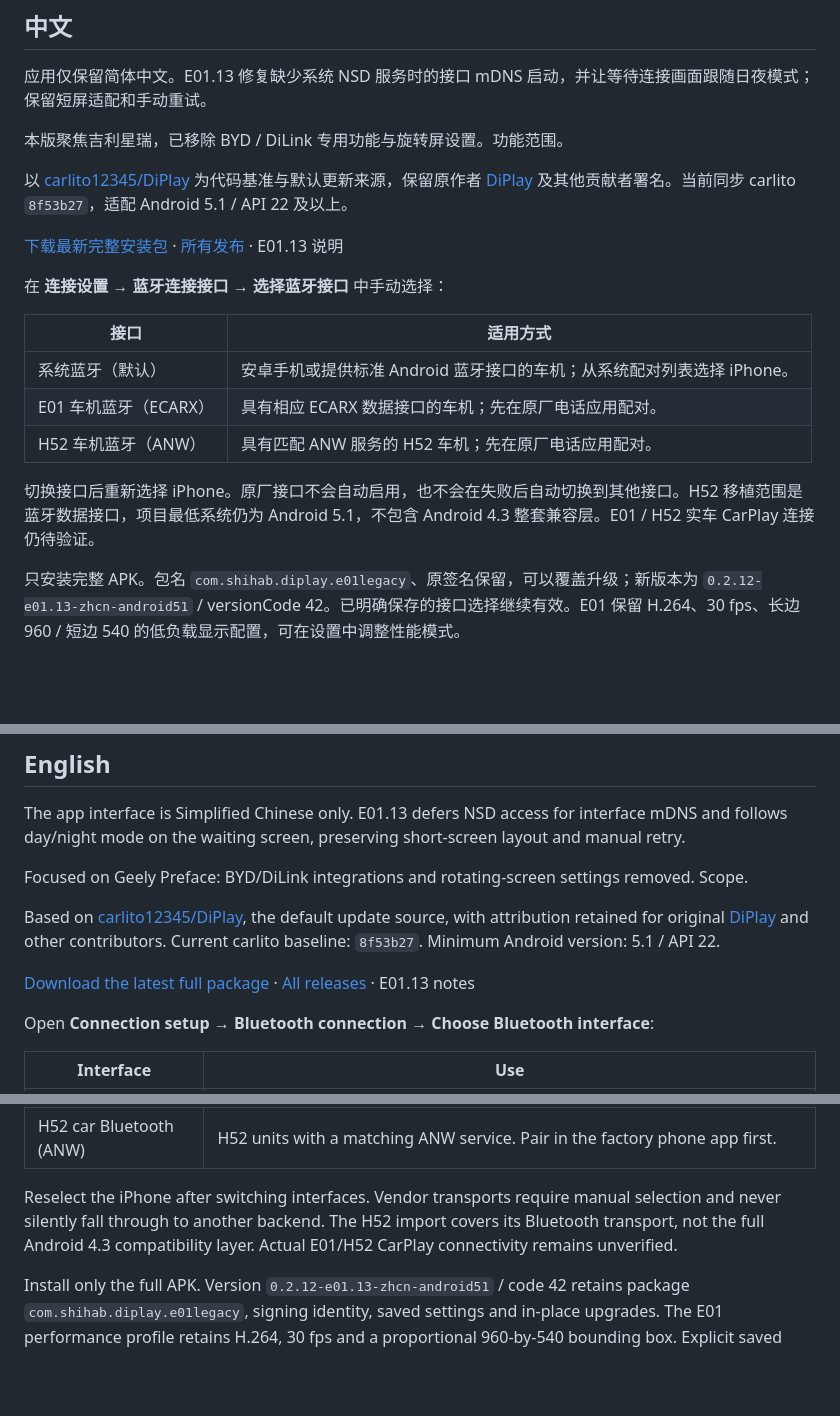
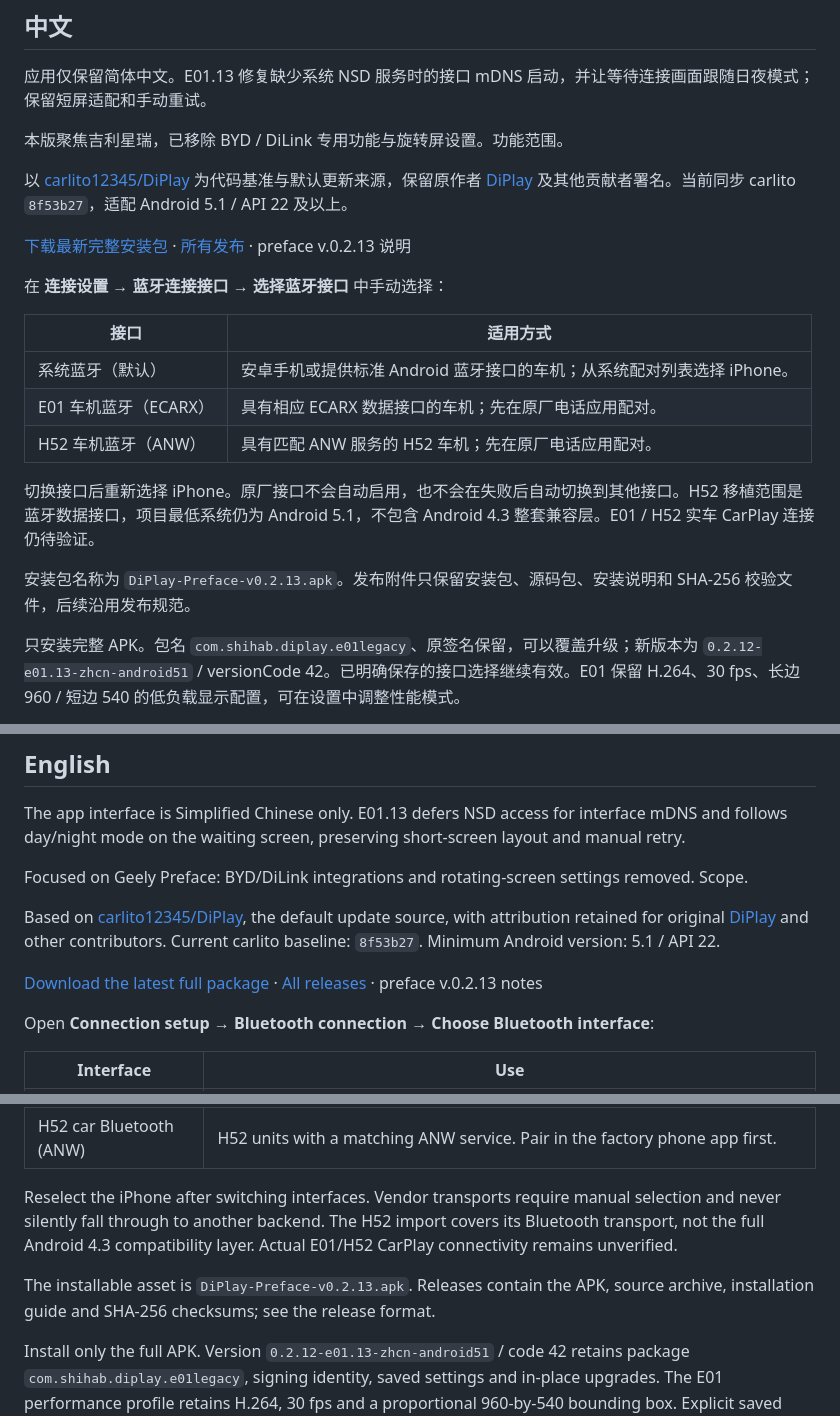
Before and after one commit to huangwits/DiPlay-Preface, a Markdown page: README.md, 3 parts joined by grey strips. Drawn GitHub-style; blank space fills up the shorter version.

Commit message:
Adopt owner release naming and keep public assets concise

```diff
--- a/README.md
+++ b/README.md
@@ -8,7 +8,7 @@
 
 以 [carlito12345/DiPlay](https://github.com/carlito12345/DiPlay) 为代码基准与默认更新来源，保留原作者 [DiPlay](https://github.com/shihabal3amri/DiPlay) 及其他贡献者署名。当前同步 carlito `8f53b27`，适配 Android 5.1 / API 22 及以上。
 
-[下载最新完整安装包](https://github.com/huangwits/DiPlay-Preface/releases/tag/v0.2.12-preface-e01.13-zhcn) · [所有发布](https://github.com/huangwits/DiPlay-Preface/releases) · E01.13 说明
+[下载最新完整安装包](https://github.com/huangwits/DiPlay-Preface/releases/tag/v0.2.12-preface-e01.13-zhcn) · [所有发布](https://github.com/huangwits/DiPlay-Preface/releases) · preface v.0.2.13 说明
 
 在 **连接设置 → 蓝牙连接接口 → 选择蓝牙接口** 中手动选择：
 
@@ -19,6 +19,8 @@
 | H52 车机蓝牙（ANW） | 具有匹配 ANW 服务的 H52 车机；先在原厂电话应用配对。 |
 
 切换接口后重新选择 iPhone。原厂接口不会自动启用，也不会在失败后自动切换到其他接口。H52 移植范围是蓝牙数据接口，项目最低系统仍为 Android 5.1，不包含 Android 4.3 整套兼容层。E01 / H52 实车 CarPlay 连接仍待验证。
+
+安装包名称为 `DiPlay-Preface-v0.2.13.apk`。发布附件只保留安装包、源码包、安装说明和 SHA-256 校验文件，后续沿用发布规范。
 
 只安装完整 APK。包名 `com.shihab.diplay.e01legacy`、原签名保留，可以覆盖升级；新版本为 `0.2.12-e01.13-zhcn-android51` / versionCode 42。已明确保存的接口选择继续有效。E01 保留 H.264、30 fps、长边 960 / 短边 540 的低负载显示配置，可在设置中调整性能模式。
 
@@ -34,7 +36,7 @@ Focused on Geely Preface: BYD/DiLink integrations and rotating-screen settings r
 
 Based on [carlito12345/DiPlay](https://github.com/carlito12345/DiPlay), the default update source, with attribution retained for original [DiPlay](https://github.com/shihabal3amri/DiPlay) and other contributors. Current carlito baseline: `8f53b27`. Minimum Android version: 5.1 / API 22.
 
-[Download the latest full package](https://github.com/huangwits/DiPlay-Preface/releases/tag/v0.2.12-preface-e01.13-zhcn) · [All releases](https://github.com/huangwits/DiPlay-Preface/releases) · E01.13 notes
+[Download the latest full package](https://github.com/huangwits/DiPlay-Preface/releases/tag/v0.2.12-preface-e01.13-zhcn) · [All releases](https://github.com/huangwits/DiPlay-Preface/releases) · preface v.0.2.13 notes
 
 Open **Connection setup → Bluetooth connection → Choose Bluetooth interface**:
 
@@ -46,6 +48,8 @@ Open **Connection setup → Bluetooth connection → Choose Bluetooth interface*
 
 Reselect the iPhone after switching interfaces. Vendor transports require manual selection and never silently fall through to another backend. The H52 import covers its Bluetooth transport, not the full Android 4.3 compatibility layer. Actual E01/H52 CarPlay connectivity remains unverified.
 
+The installable asset is `DiPlay-Preface-v0.2.13.apk`. Releases contain the APK, source archive, installation guide and SHA-256 checksums; see the release format.
+
 Install only the full APK. Version `0.2.12-e01.13-zhcn-android51` / code 42 retains package `com.shihab.diplay.e01legacy`, signing identity, saved settings and in-place upgrades. The E01 performance profile retains H.264, 30 fps and a proportional 960-by-540 bounding box. Explicit saved interface choices remain effective.
 
 Source-check APKs have no runtime authentication and cannot independently connect to an iPhone. Previous releases are being removed at the owner's request, with local maintenance backups. Source history and third-party attribution are retained.
```
